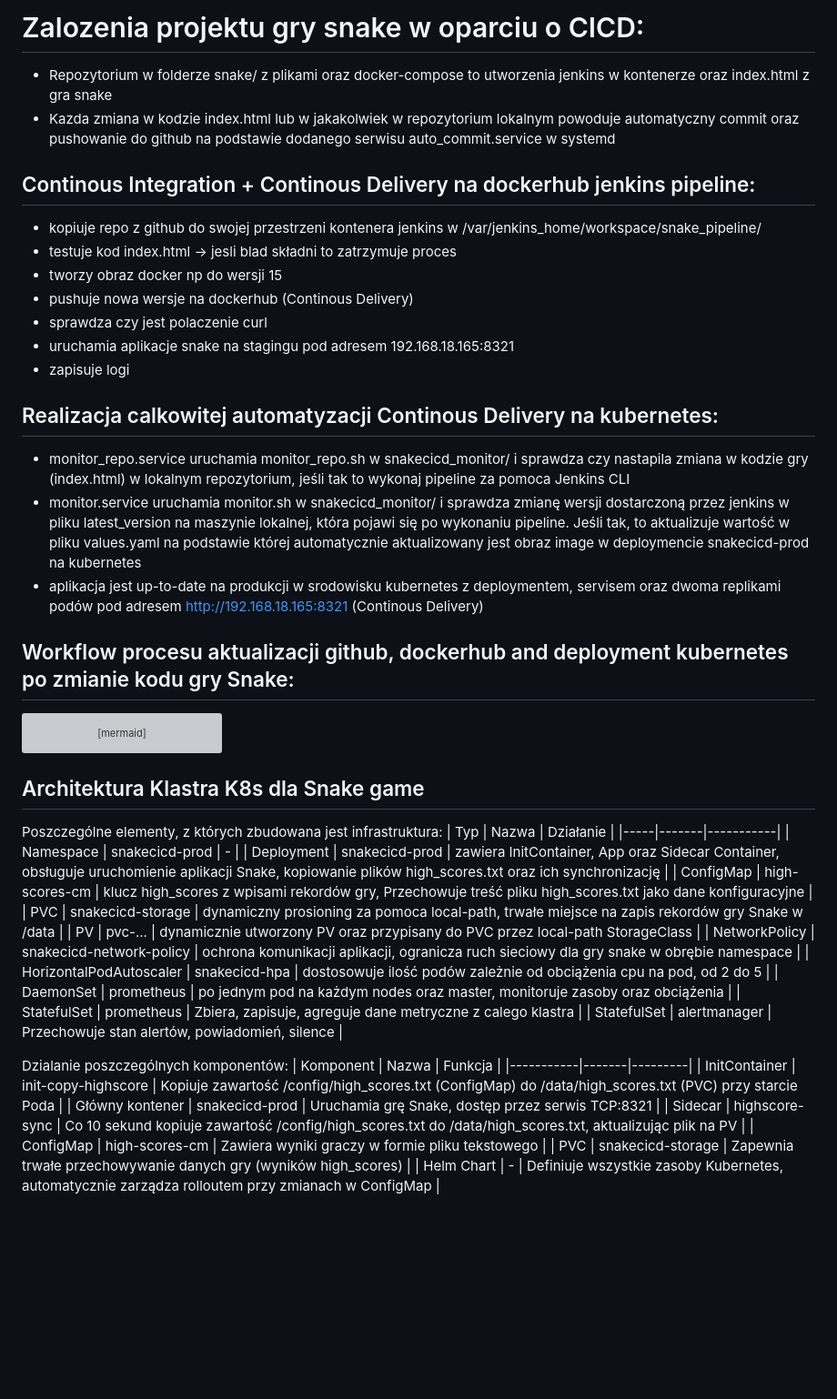
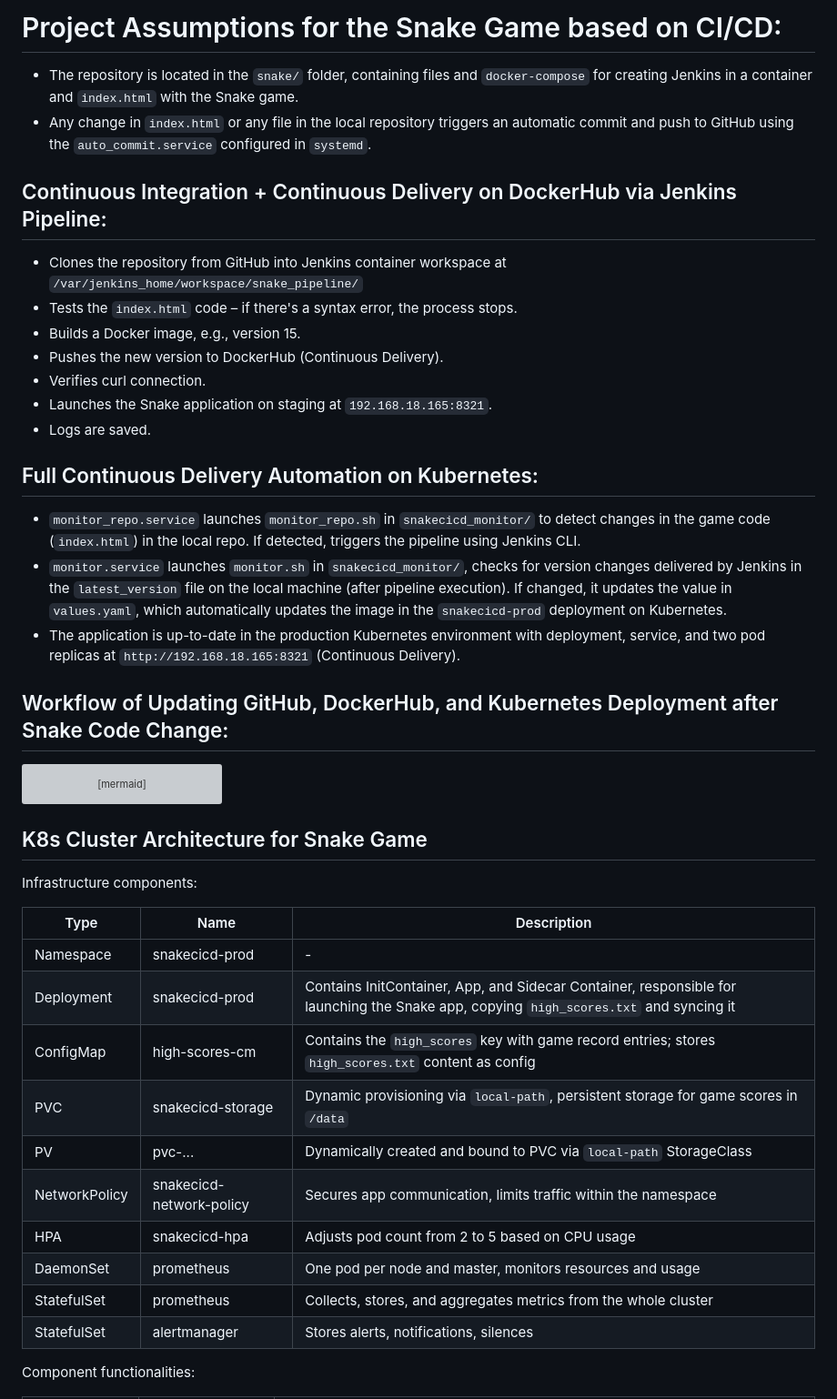
Before and after one commit to DanyAAD90/snakecicd, a Markdown page: README.md, the part around the change printed below. Shown: that part at 91% size. Drawn GitHub-style; blank space fills up the shorter version; grey boxes are pictures that could not be loaded.

````diff
--- a/README.md
+++ b/README.md
@@ -1,19 +1,25 @@
-# Zalozenia projektu gry snake w oparciu o CICD:
-- Repozytorium w folderze snake/ z plikami oraz docker-compose to utworzenia jenkins w kontenerze oraz index.html z gra snake
-- Kazda zmiana w kodzie index.html lub w jakakolwiek w repozytorium lokalnym powoduje automatyczny commit oraz pushowanie do github na podstawie dodanego serwisu auto_commit.service w systemd
-## Continous Integration + Continous Delivery na dockerhub jenkins pipeline:
-  - kopiuje repo z github do swojej przestrzeni kontenera jenkins w /var/jenkins_home/workspace/snake_pipeline/
-  - testuje kod index.html -> jesli blad składni to zatrzymuje proces
-  - tworzy obraz docker np do wersji 15
-  - pushuje nowa wersje na dockerhub (Continous Delivery)
-  - sprawdza czy jest polaczenie curl
-  - uruchamia aplikacje snake na stagingu pod adresem 192.168.18.165:8321
-  - zapisuje logi
-## Realizacja calkowitej automatyzacji Continous Delivery na kubernetes:
-  - monitor_repo.service uruchamia monitor_repo.sh w snakecicd_monitor/ i sprawdza czy nastapila zmiana w kodzie gry (index.html) w lokalnym repozytorium, jeśli tak to wykonaj pipeline za pomoca Jenkins CLI
-  - monitor.service uruchamia monitor.sh w snakecicd_monitor/ i sprawdza zmianę wersji dostarczoną przez jenkins w pliku latest_version na maszynie lokalnej, która pojawi się po wykonaniu pipeline. Jeśli tak, to aktualizuje wartość w pliku values.yaml na podstawie której automatycznie aktualizowany jest obraz image w deploymencie snakecicd-prod na kubernetes
-  - aplikacja jest up-to-date na produkcji w srodowisku kubernetes z deploymentem, servisem oraz dwoma replikami podów pod adresem http://192.168.18.165:8321 (Continous Delivery)
-  ## Workflow procesu aktualizacji github, dockerhub and deployment kubernetes po zmianie kodu gry Snake:
+# Project Assumptions for the Snake Game based on CI/CD:
+
+- The repository is located in the `snake/` folder, containing files and `docker-compose` for creating Jenkins in a container and `index.html` with the Snake game.
+- Any change in `index.html` or any file in the local repository triggers an automatic commit and push to GitHub using the `auto_commit.service` configured in `systemd`.
+
+## Continuous Integration + Continuous Delivery on DockerHub via Jenkins Pipeline:
+
+- Clones the repository from GitHub into Jenkins container workspace at `/var/jenkins_home/workspace/snake_pipeline/`
+- Tests the `index.html` code – if there's a syntax error, the process stops.
+- Builds a Docker image, e.g., version 15.
+- Pushes the new version to DockerHub (Continuous Delivery).
+- Verifies curl connection.
+- Launches the Snake application on staging at `192.168.18.165:8321`.
+- Logs are saved.
+
+## Full Continuous Delivery Automation on Kubernetes:
+
+- `monitor_repo.service` launches `monitor_repo.sh` in `snakecicd_monitor/` to detect changes in the game code (`index.html`) in the local repo. If detected, triggers the pipeline using Jenkins CLI.
+- `monitor.service` launches `monitor.sh` in `snakecicd_monitor/`, checks for version changes delivered by Jenkins in the `latest_version` file on the local machine (after pipeline execution). If changed, it updates the value in `values.yaml`, which automatically updates the image in the `snakecicd-prod` deployment on Kubernetes.
+- The application is up-to-date in the production Kubernetes environment with deployment, service, and two pod replicas at `http://192.168.18.165:8321` (Continuous Delivery).
+
+## Workflow of Updating GitHub, DockerHub, and Kubernetes Deployment after Snake Code Change:
 
 ```mermaid
 flowchart TD
@@ -48,29 +54,22 @@ P --> R
 K --> D
 ```
 
-## Architektura Klastra K8s dla Snake game ##
+## K8s Cluster Architecture for Snake Game ##
 
-Poszczególne elementy, z których zbudowana jest infrastruktura:
-| Typ | Nazwa | Działanie |
-|-----|-------|-----------|
+Infrastructure components:
+
+| Type | Name | Description |
+|------|------|-------------|
 | Namespace | snakecicd-prod | - |
-| Deployment | snakecicd-prod | zawiera InitContainer, App oraz Sidecar Container, obsługuje uruchomienie aplikacji Snake, kopiowanie plików high_scores.txt oraz ich synchronizację |
-| ConfigMap | high-scores-cm | klucz high_scores z wpisami rekordów gry, Przechowuje treść pliku high_scores.txt jako dane konfiguracyjne |
-| PVC | snakecicd-storage | dynamiczny prosioning za pomoca local-path, trwałe miejsce na zapis rekordów gry Snake w /data |
-| PV | pvc-... | dynamicznie utworzony PV oraz przypisany do PVC przez local-path StorageClass |
-| NetworkPolicy | snakecicd-network-policy | ochrona komunikacji aplikacji, ogranicza ruch sieciowy dla gry snake w obrębie namespace |
-| HorizontalPodAutoscaler | snakecicd-hpa | dostosowuje ilość podów zależnie od obciążenia cpu na pod, od 2 do 5 |
-| DaemonSet | prometheus | po jednym pod na każdym nodes oraz master, monitoruje zasoby oraz obciążenia |
-| StatefulSet | prometheus | Zbiera, zapisuje, agreguje dane metryczne z calego klastra |
-| StatefulSet | alertmanager | Przechowuje stan alertów, powiadomień, silence |
+| Deployment | snakecicd-prod | Contains InitContainer, App, and Sidecar Container, responsible for launching the Snake app, copying `high_scores.txt` and syncing it |
+| ConfigMap | high-scores-cm | Contains the `high_scores` key with game record entries; stores `high_scores.txt` content as config |
+| PVC | snakecicd-storage | Dynamic provisioning via `local-path`, persistent storage for game scores in `/data` |
+| PV | pvc-... | Dynamically created and bound to PVC via `local-path` StorageClass |
+| NetworkPolicy | snakecicd-network-policy | Secures app communication, limits traffic within the namespace |
+| HPA | snakecicd-hpa | Adjusts pod count from 2 to 5 based on CPU usage |
+| DaemonSet | prometheus | One pod per node and master, monitors resources and usage |
+| StatefulSet | prometheus | Collects, stores, and aggregates metrics from the whole cluster |
+| StatefulSet | alertmanager | Stores alerts, notifications, silences |
 
-Dzialanie poszczególnych komponentów:
-| Komponent | Nazwa | Funkcja |
-|-----------|-------|---------|
-| InitContainer | init-copy-highscore | Kopiuje zawartość /config/high_scores.txt (ConfigMap) do /data/high_scores.txt (PVC) przy starcie Poda |
-| Główny kontener | snakecicd-prod | Uruchamia grę Snake, dostęp przez serwis TCP:8321 |
-| Sidecar | highscore-sync | Co 10 sekund kopiuje zawartość /config/high_scores.txt do /data/high_scores.txt, aktualizując plik na PV |
-| ConfigMap | high-scores-cm | Zawiera wyniki graczy w formie pliku tekstowego |
-| PVC | snakecicd-storage | Zapewnia trwałe przechowywanie danych gry (wyników high_scores) |
-| Helm Chart | - | Definiuje wszystkie zasoby Kubernetes, automatycznie zarządza rolloutem przy zmianach w ConfigMap |
+Component functionalities:
 
````
Also changed, not shown: other parts of README.md (+16 -1 lines).
